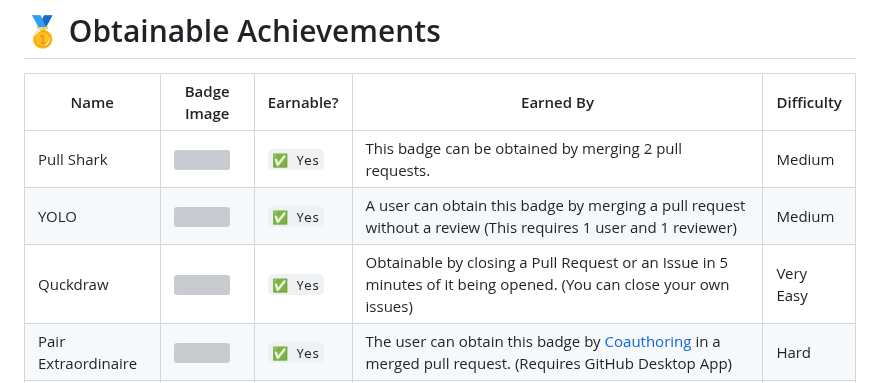
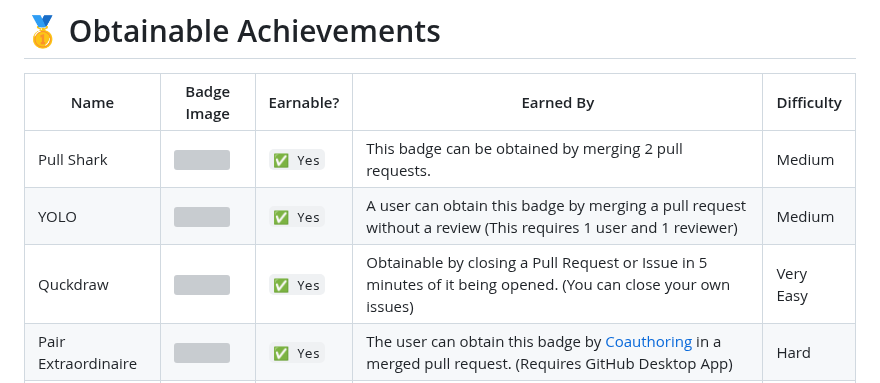
Before and after one commit to Thinkright20/Profile-Badges, a Markdown page: README.md, the part around the change. GitHub-like rendering; grey boxes are pictures that could not be loaded.

```diff
--- a/README.md
+++ b/README.md
@@ -17,7 +17,7 @@ Open Sourcerer | <img src="https://raw.githubusercontent.com/Schweinepriester/gi
 | --- | --- | --- | --- | --- |
 Pull Shark | <img src="https://raw.githubusercontent.com/Schweinepriester/github-profile-achievements/main/images/pull-shark-default.png" width="80px" height="70px"> | `✅ Yes` | This badge can be obtained by merging 2 pull requests. | Medium
 YOLO | <img src="https://raw.githubusercontent.com/Schweinepriester/github-profile-achievements/main/images/yolo-default.png" width="80px" height="70px"> | `✅ Yes` | A user can obtain this badge by merging a pull request without a review (This requires 1 user and 1 reviewer) | Medium
-Quckdraw | <img src="https://raw.githubusercontent.com/Schweinepriester/github-profile-achievements/main/images/quickdraw-default.png" width="80px" height="70px"> | `✅ Yes` | Obtainable by closing a Pull Request or an Issue in 5 minutes of it being opened. (You can close your own issues) | Very Easy
+Quckdraw | <img src="https://raw.githubusercontent.com/Schweinepriester/github-profile-achievements/main/images/quickdraw-default.png" width="80px" height="70px"> | `✅ Yes` | Obtainable by closing a Pull Request or Issue in 5 minutes of it being opened. (You can close your own issues) | Very Easy
 Pair Extraordinaire	 | <img src="https://raw.githubusercontent.com/Schweinepriester/github-profile-achievements/main/images/pair-extraordinaire-default.png" width="80px" height="70px"> | `✅ Yes` | The user can obtain this badge by [Coauthoring](https://docs.github.com/pull-requests/committing-changes-to-your-project/creating-and-editing-commits/creating-a-commit-with-multiple-authors) in a merged pull request. (Requires GitHub Desktop App) | Hard
 Galaxy Brain | <img src="https://raw.githubusercontent.com/Schweinepriester/github-profile-achievements/main/images/galaxy-brain-default.png" width="80px" height="70px"> | `✅ Yes` | A user can get this badge by getting 2 of their answers accepted on the [Community Discussions](https://github.com/orgs/community/discussions/) forum. | Medium
 Starstruck | <img src="https://raw.githubusercontent.com/Schweinepriester/github-profile-achievements/main/images/starstruck-default.png" width="80px" height="70px"> | `✅ Yes` | This badge is given to someone when one of their respository's gets 16 stars. | Hard
```
